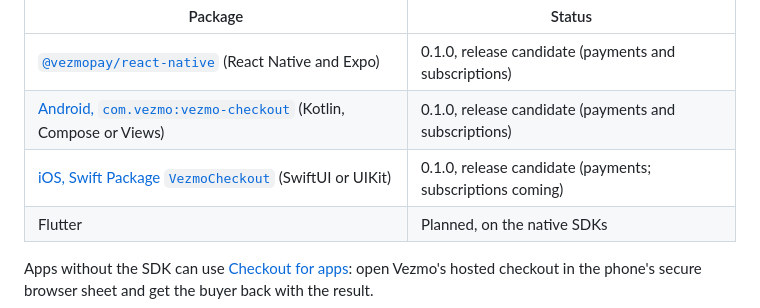
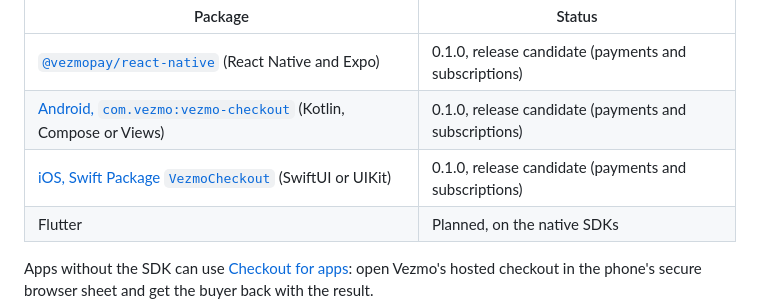
Before and after one commit to ACCEPT-GLOBAL-LIMITED/vezmo-mobile-sdk, a Markdown page: README.md, the part around the change. Drawn GitHub-style.

Commit message:
docs: iOS has subscriptions
Co-Authored-By: Claude Opus 5.5 <noreply@anthropic.com>

```diff
--- a/README.md
+++ b/README.md
@@ -8,7 +8,7 @@ trial or a first payment, with the card saved for the renewals.
 |---|---|
 | [`@vezmopay/react-native`](packages/react-native) (React Native and Expo) | 0.1.0, release candidate (payments and subscriptions) |
 | [Android, `com.vezmo:vezmo-checkout`](packages/android) (Kotlin, Compose or Views) | 0.1.0, release candidate (payments and subscriptions) |
-| [iOS, Swift Package `VezmoCheckout`](packages/ios) (SwiftUI or UIKit) | 0.1.0, release candidate (payments; subscriptions coming) |
+| [iOS, Swift Package `VezmoCheckout`](packages/ios) (SwiftUI or UIKit) | 0.1.0, release candidate (payments and subscriptions) |
 | Flutter | Planned, on the native SDKs |
 
 Apps without the SDK can use [Checkout for apps](https://user.vezmo.com/docs/v1/mobile/checkout-for-apps): open
```
